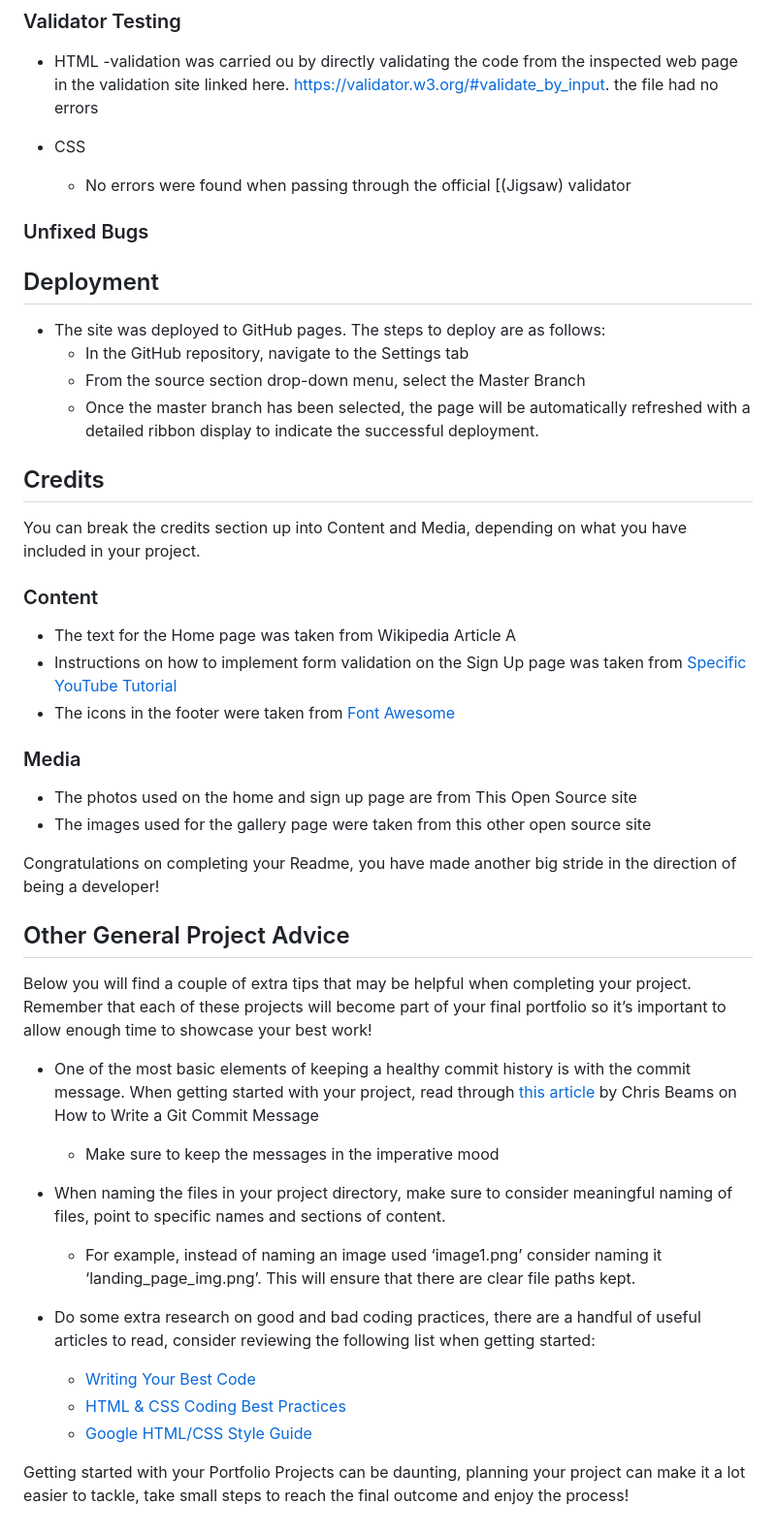
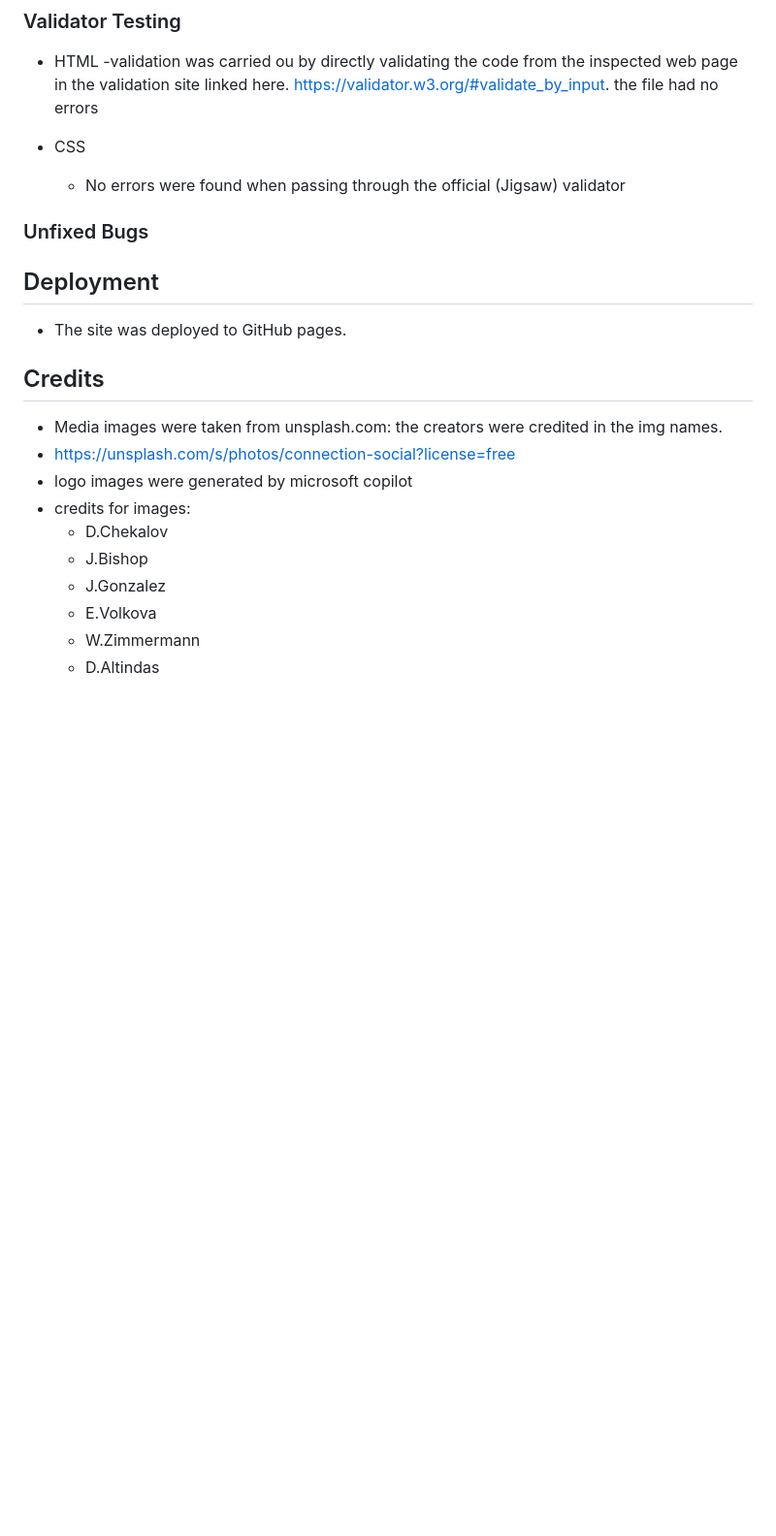
Before and after one commit to CXBeale/portfolio-project-1, a Markdown page: README.md, the part around one of its changes. Shown at 97% size. Rendered like a GitHub page; blank space fills up the shorter version.

Commit message:
further final readme commit

```diff
--- a/README.md
+++ b/README.md
@@ -99,7 +101,7 @@ For the testing of the site, the responsiveness was checked at each level to ens
   the file had no errors
 
 - CSS
-  - No errors were found when passing through the official [(Jigsaw) validator
+  - No errors were found when passing through the official (Jigsaw) validator
 
 ### Unfixed Bugs
 
@@ -107,43 +109,17 @@ For the testing of the site, the responsiveness was checked at each level to ens
 ## Deployment
 
 
-- The site was deployed to GitHub pages. The steps to deploy are as follows:
-  - In the GitHub repository, navigate to the Settings tab
-  - From the source section drop-down menu, select the Master Branch
-  - Once the master branch has been selected, the page will be automatically refreshed with a detailed ribbon display to indicate the successful deployment.
-
+- The site was deployed to GitHub pages.
 
 ## Credits
 
-You can break the credits section up into Content and Media, depending on what you have included in your project.
-
-### Content
-
-- The text for the Home page was taken from Wikipedia Article A
-- Instructions on how to implement form validation on the Sign Up page was taken from [Specific YouTube Tutorial](https://www.youtube.com/)
-- The icons in the footer were taken from [Font Awesome](https://fontawesome.com/)
-
-### Media
-
-- The photos used on the home and sign up page are from This Open Source site
-- The images used for the gallery page were taken from this other open source site
-
-
-Congratulations on completing your Readme, you have made another big stride in the direction of being a developer!
-
-## Other General Project Advice
-
-Below you will find a couple of extra tips that may be helpful when completing your project. Remember that each of these projects will become part of your final portfolio so it’s important to allow enough time to showcase your best work!
-
-- One of the most basic elements of keeping a healthy commit history is with the commit message. When getting started with your project, read through [this article](https://chris.beams.io/posts/git-commit/) by Chris Beams on How to Write  a Git Commit Message
-  - Make sure to keep the messages in the imperative mood
-
-- When naming the files in your project directory, make sure to consider meaningful naming of files, point to specific names and sections of content.
-  - For example, instead of naming an image used ‘image1.png’ consider naming it ‘landing_page_img.png’. This will ensure that there are clear file paths kept.
-
-- Do some extra research on good and bad coding practices, there are a handful of useful articles to read, consider reviewing the following list when getting started:
-  - [Writing Your Best Code](https://learn.shayhowe.com/html-css/writing-your-best-code/)
-  - [HTML & CSS Coding Best Practices](https://medium.com/@inceptiondj.info/html-css-coding-best-practice-fadb9870a00f)
-  - [Google HTML/CSS Style Guide](https://google.github.io/styleguide/htmlcssguide.html#General)
-
-Getting started with your Portfolio Projects can be daunting, planning your project can make it a lot easier to tackle, take small steps to reach the final outcome and enjoy the process!
+- Media images were taken from unsplash.com: the creators were credited in the img names.
+- https://unsplash.com/s/photos/connection-social?license=free
+- logo images were generated by microsoft copilot
+- credits for images:
+  - D.Chekalov
+  - J.Bishop
+  - J.Gonzalez
+  - E.Volkova
+  - W.Zimmermann
+  - D.Altindas
```
Also changed, not shown: other parts of README.md (+5 -3 lines).
